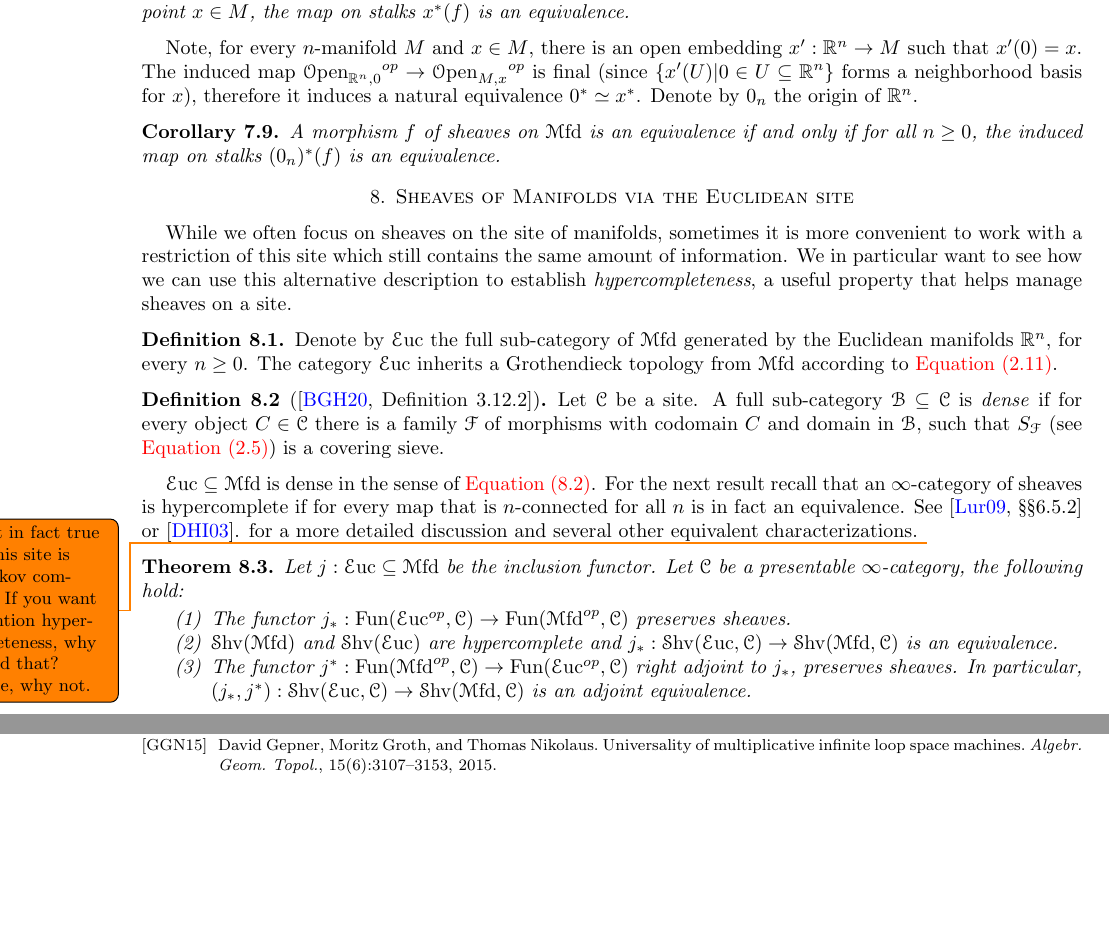
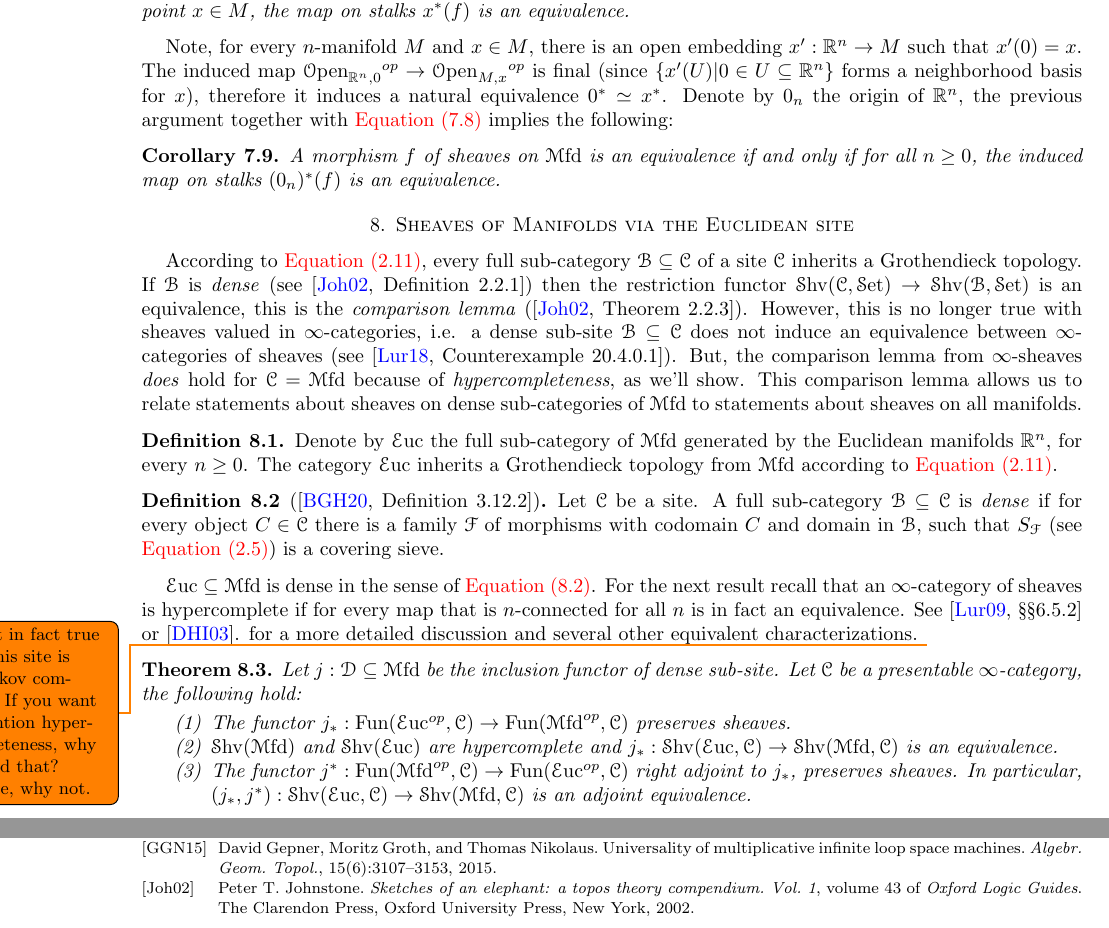
Before and after one commit to nimarasekh/DiffCoh-SoSe25, a LaTeX paper (Diff_Coh_3.tex): two parts of page 6 of 6 before the commit and two parts of page 6 of 7 after it, joined at a grey line, cut so that both start at the same text, the shorter picture padded with empty space. Compiled offline with pdfLaTeX.

Commit message:
partial edit

```diff
--- a/Diff_Coh_3.tex
+++ b/Diff_Coh_3.tex
@@ -49,6 +49,7 @@
 \newcommand{\Yon}{\mathscr{Y}\mathrm{on}}
 \newcommand{\Open}{\mathscr{O}\mathrm{pen}}
 \newcommand{\PSh}{\mathscr{P}\mathscr{S}\mathrm{h}}
+\newcommand{\Mod}{\mathrm{Mod}}
 
 \newcommand{\bbefamily}{\fontencoding{U}\fontfamily{bbold}\selectfont}
 \newcommand{\textbbe}[1]{{\bbefamily #1}}
@@ -354,17 +355,17 @@ We now have established a very solid understanding of sheaves on the site of man
 	Let $f$ be a morphism such that $p^*(f)$ is an equivalence for every point $p$ of $\Shv(\Mfd)$. In particular, $p^*(f|_M)$ is an equivalence for every point of $\Shv(M)$, hence $f|_M$ is an equivalence in $\Shv(M)$, by \cref{thm:enougpoints}. Finally, if $f|_M$ is an equivalence, for every $M$, then $f$ is an equivalence.
 \end{proof}
 The proof of \cref{thm:mfdenoughpoints} together with \cref{rmk:geopoints} implies the following:
-\begin{corollary}
+\begin{corollary}\label{cor:points}
   A morphism $f$ in $\Shv(\Mfd)$ is an equivalence if and only if for every manifold $M$ and every point $x \in M$, the map on stalks $x^*(f)$ is an equivalence.
 \end{corollary}
-Note, for every $n$-manifold $M$ and $x\in M$, there is an open embedding $x':\bR^n\to M$ such that $x'(0)=x$. The induced map $\Open_{\bR^n,0}{}^{op}\to\Open_{M,x}{}^{op}$ is final (since $\{x'(U)|0\in U\subseteq\bR^n\}$ forms a neighborhood basis for $x$), therefore it induces a natural equivalence $0^*\simeq x^*$. Denote by $0_n$ the origin of $\bR^n$.
+Note, for every $n$-manifold $M$ and $x\in M$, there is an open embedding $x':\bR^n\to M$ such that $x'(0)=x$. The induced map $\Open_{\bR^n,0}{}^{op}\to\Open_{M,x}{}^{op}$ is final (since $\{x'(U)|0\in U\subseteq\bR^n\}$ forms a neighborhood basis for $x$), therefore it induces a natural equivalence $0^*\simeq x^*$. Denote by $0_n$ the origin of $\bR^n$, the previous argument together with \cref{cor:points} implies the following:
 \begin{corollary}
   A morphism $f$ of sheaves on $\Mfd$ is an equivalence if and only if for all $n \geq 0$, the induced map on stalks $(0_n)^*(f) $ is an equivalence.
 \end{corollary}
 
 \section{Sheaves of Manifolds via the Euclidean site}
-While we often focus on sheaves on the site of manifolds, sometimes it is more convenient to work with a restriction of this site which still contains the same amount of information. We in particular want to see how we can use this alternative description to establish \emph{hypercompleteness}, a useful property that helps manage sheaves on a site.
 
+According to \cref{def:indtop}, every full sub-category $\B\subseteq\C$ of a site $\C$ inherits a Grothendieck topology. If $\B$ is \emph{dense} (see \cite[Definition 2.2.1]{johnstone2002elephanti}) then the restriction functor $\Shv(\C,\set)\to\Shv(\B,\set)$ is an equivalence, this is the \emph{comparison lemma} (\cite[Theorem 2.2.3]{johnstone2002elephanti}). However, this is no longer true with sheaves valued in $\infty$-categories, i.e. a dense sub-site $\B\subseteq\C$ does not induce an equivalence between $\infty$-categories of sheaves (see \cite[Counterexample 20.4.0.1]{lurie2018sag}). But, the comparison lemma from $\infty$-sheaves \emph{does} hold for $\C=\Mfd$ because of \emph{hypercompleteness}, as we'll show. This comparison lemma allows us to relate statements about sheaves on dense sub-categories of $\Mfd$ to statements about sheaves on all manifolds.
 \begin{definition}
 	Denote by $\Euc$ the full sub-category of $\Mfd$ generated by the Euclidean manifolds $\bR^n$, for every $n\geq0$. The category $\Euc$ inherits a Grothendieck topology from $\Mfd$ according to \cref{def:indtop}.
 \end{definition}
@@ -377,7 +378,7 @@ $\Euc\subseteq\Mfd$ is dense in the sense of \cref{def:dense}. For the next resu
 A. Sure, why not.}
 
 \begin{theorem}
-Let $j:\Euc\subseteq\Mfd$ be the inclusion functor. Let $\C$ be a presentable $\infty$-category, the following hold:
+Let $j:\D\subseteq\Mfd$ be the inclusion functor of dense sub-site. Let $\C$ be a presentable $\infty$-category, the following hold:
 \begin{enumerate}
 	\item The functor $j_*:\Fun(\Euc^{op},\C)\to\Fun(\Mfd^{op},\C)$ preserves sheaves.
 	\item $\Shv(\Mfd)$ and $\Shv(\Euc)$ are hypercomplete and $j_*:\Shv(\Euc,\C)\to\Shv(\Mfd,\C)$ is an equivalence.
```
Also changed, not shown: Diff_Coh_3.pdf, Diff_Coh_4.pdf.
